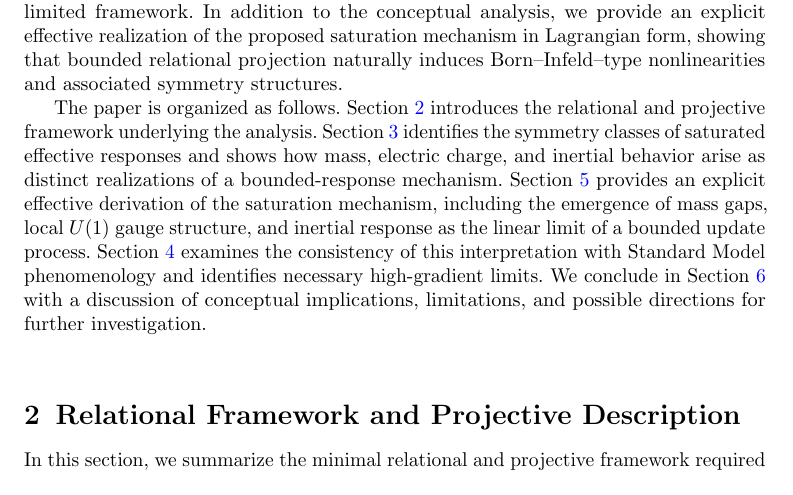
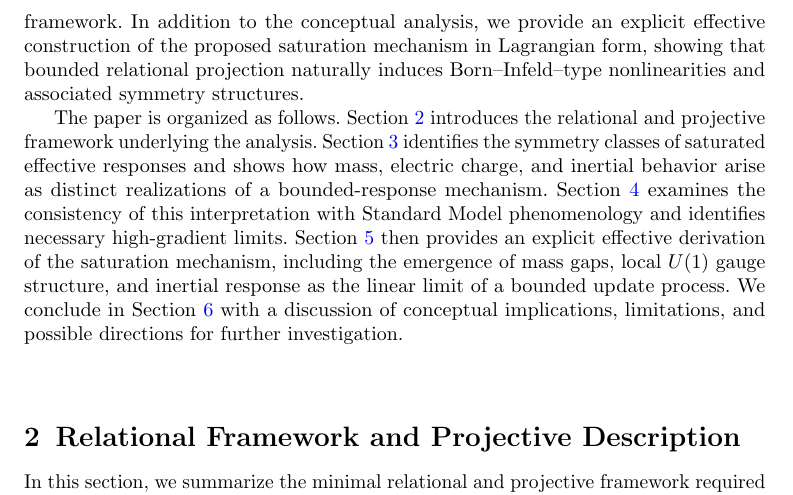
Before and after one commit to Cosmochrony/sm-charge-masse-paper, a LaTeX paper (tex/SM-charge-mass.tex, which reads tex/01-introduction.tex): part of page 3 of 16, cut so that both start at the same text. Compiled offline with pdfLaTeX.

Commit message:
Refine introduction for clarity and consistency: adjust terminology ("realization" to "construction"), reorder and rephrase formal derivation section, and improve descriptions of bounded responses and saturation mechanisms.

```diff
--- a/tex/01-introduction.tex
+++ b/tex/01-introduction.tex
@@ -69,7 +69,7 @@
   quantities can consistently arise as effective descriptors within a
   projection-limited framework.
   In addition to the conceptual analysis, we provide an explicit effective
-  realization of the proposed saturation mechanism in Lagrangian form, showing
+  construction of the proposed saturation mechanism in Lagrangian form, showing
   that bounded relational projection naturally induces Born--Infeld--type
   nonlinearities and associated symmetry structures.
 
@@ -79,11 +79,11 @@
   Section~\ref{sec:saturation} identifies the symmetry classes of saturated
   effective responses and shows how mass, electric charge, and inertial behavior
   arise as distinct realizations of a bounded-response mechanism.
-  Section~\ref{sec:formal_derivation} provides an explicit effective derivation of
-  the saturation mechanism, including the emergence of mass gaps, local $U(1)$
+  Section~\ref{sec:consistency} examines the consistency of this interpretation with
+  Standard Model phenomenology and identifies necessary high-gradient limits.
+  Section~\ref{sec:formal_derivation} then provides an explicit effective derivation
+  of the saturation mechanism, including the emergence of mass gaps, local $U(1)$
   gauge structure, and inertial response as the linear limit of a bounded update
   process.
-  Section~\ref{sec:consistency} examines the consistency of this interpretation with
-  Standard Model phenomenology and identifies necessary high-gradient limits.
   We conclude in Section~\ref{sec:discussion} with a discussion of conceptual
   implications, limitations, and possible directions for further investigation.
```
Also changed, not shown: tex/01-introduction.tex (4 more changed lines).
